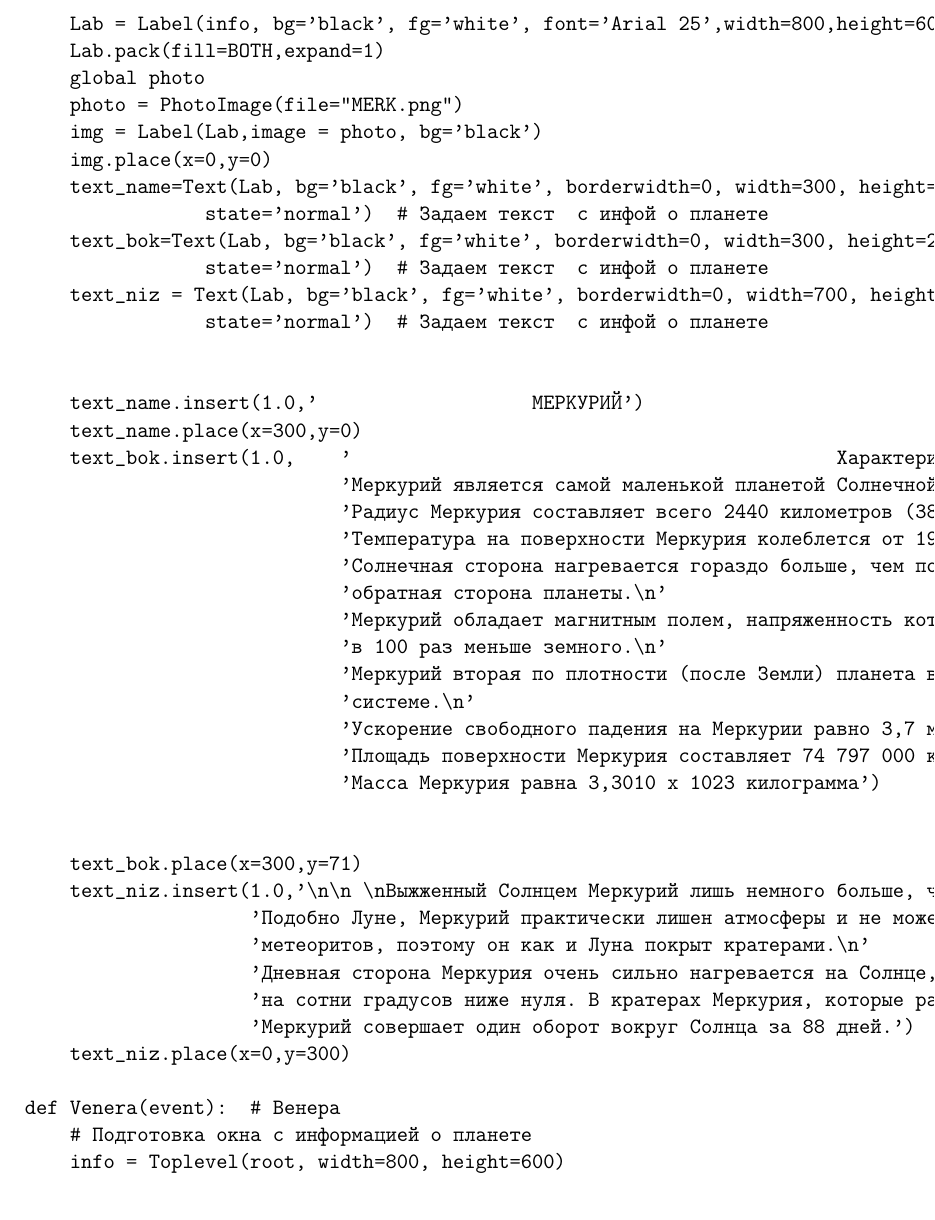
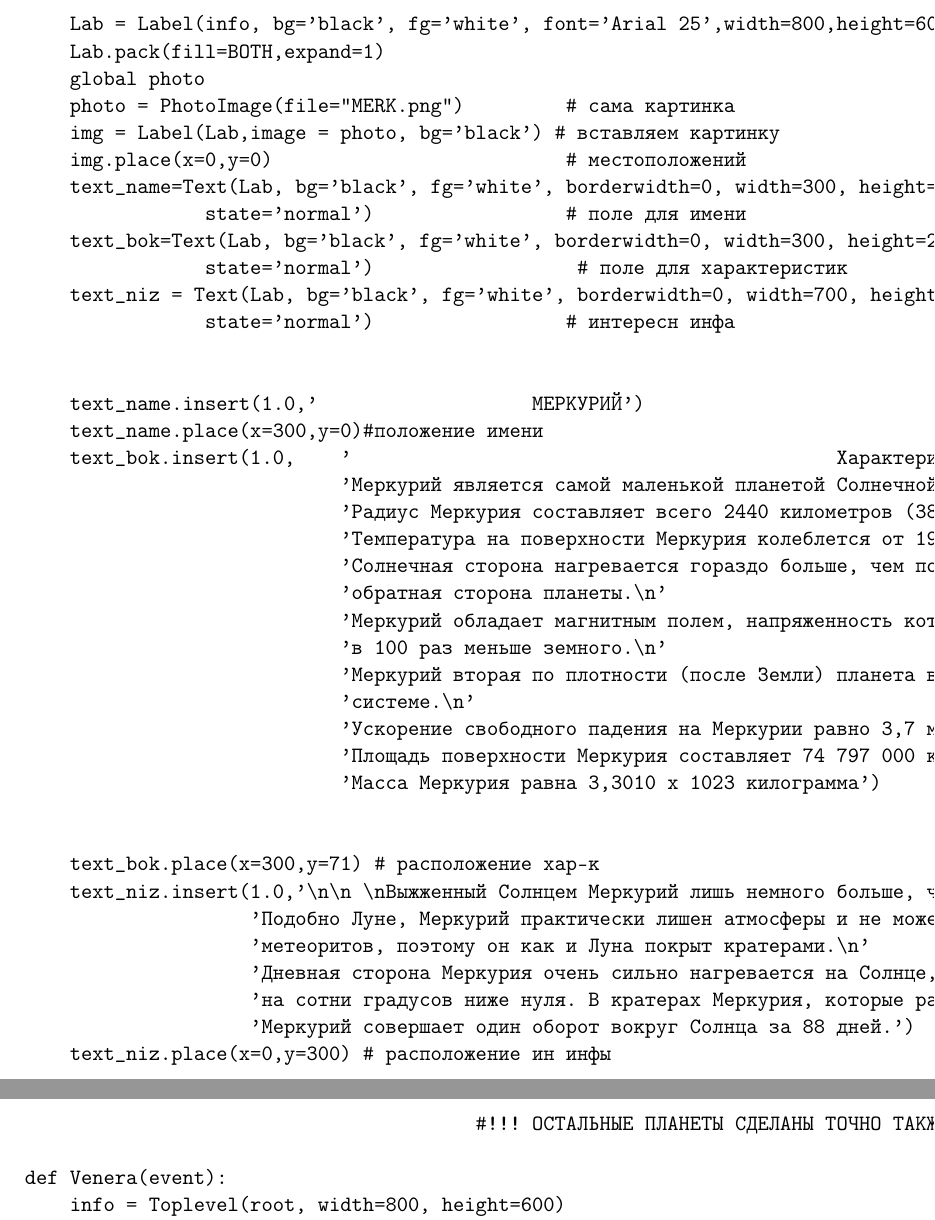
Before and after one commit to vlad663/Solar-System, a LaTeX document (Documentation Solar System.tex): part of page 13 of 30 before the commit and two parts of pages 13 and 14 of 30 after it, the two joined at a grey line, cut so that both start at the same text. Compiled offline with pdfLaTeX.

Commit message:
Update Documentation Solar System.tex

```diff
--- a/Documentation Solar System.tex
+++ b/Documentation Solar System.tex
@@ -396,18 +399,18 @@ class UI:
         Lab.pack(fill=BOTH,expand=1)
         global photo
-        photo = PhotoImage(file="MERK.png")
-        img = Label(Lab,image = photo, bg='black')
-        img.place(x=0,y=0)
+        photo = PhotoImage(file="MERK.png")         # сама картинка
+        img = Label(Lab,image = photo, bg='black') # вставляем картинку
+        img.place(x=0,y=0)                          # местоположений
         text_name=Text(Lab, bg='black', fg='white', borderwidth=0, width=300, height=50, font='Arial 25', wrap='word',
-                    state='normal')  # Задаем текст  с инфой о планете
+                    state='normal')                 # поле для имени
         text_bok=Text(Lab, bg='black', fg='white', borderwidth=0, width=300, height=200, font='Arial 10', wrap='word',
-                    state='normal')  # Задаем текст  с инфой о планете
+                    state='normal')                  # поле для характеристик
         text_niz = Text(Lab, bg='black', fg='white', borderwidth=0, width=700, height=200, font='Arial 11', wrap='word',
-                    state='normal')  # Задаем текст  с инфой о планете
+                    state='normal')                 # интересн инфа
 
 
         text_name.insert(1.0,'                   МЕРКУРИЙ')
-        text_name.place(x=300,y=0)
+        text_name.place(x=300,y=0)#положение имени
         text_bok.insert(1.0,    '                                           Характеристики Меркурия\n'
                                 'Меркурий является самой маленькой планетой Солнечной системы.\n'
                                 'Радиус Меркурия составляет всего 2440 километров (38% радиуса Земли)\n'
@@ -423,17 +426,19 @@ class UI:
                                 'Масса Меркурия равна 3,3010 х 1023 килограмма')
 
 
-        text_bok.place(x=300,y=71)
+        text_bok.place(x=300,y=71) # расположение хар-к
         text_niz.insert(1.0,'\n\n \nВыжженный Солнцем Меркурий лишь немного больше, чем спутник Земли Луна.\n'
                         'Подобно Луне, Меркурий практически лишен атмосферы и не может сгладить следы воздействия от падения\n'
                         'метеоритов, поэтому он как и Луна покрыт кратерами.\n'
                         'Дневная сторона Меркурия очень сильно нагревается на Солнце, а на ночной стороне температура падает \n'
                         'на сотни градусов ниже нуля. В кратерах Меркурия, которые расположены на полюсах, существует лед.\n'
                         'Меркурий совершает один оборот вокруг Солнца за 88 дней.')
-        text_niz.place(x=0,y=300)
+        text_niz.place(x=0,y=300) # расположение ин инфы
 
-    def Venera(event):  # Венера
-        # Подготовка окна с информацией о планете
+                                            #!!! ОСТАЛЬНЫЕ ПЛАНЕТЫ СДЕЛАНЫ ТОЧНО ТАКЖЕ!!!!
+
+    def Venera(event):
         info = Toplevel(root, width=800, height=600)
         info.title("Инфа по планетам")
         info.geometry('800x600')
+        info.resizable(False, False)
@@ -443,17 +445,19 @@ class UI:
 
 
-        Lab = Label(info, bg='black', fg='white', font='Arial 25',width=800,height=600)  # Выводит имя планеты
+
+
+        Lab = Label(info, bg='black', fg='white', font='Arial 25',width=800,height=600)
         Lab.pack(fill=BOTH,expand=1)
         global photo
         photo = PhotoImage(file="ven.png")
         img = Label(Lab,image = photo, bg='black')
         img.place(x=0,y=50)
         text_name=Text(Lab, bg='black', fg='white', borderwidth=0, width=300, height=50, font='Arial 25', wrap='word',
-                    state='normal')  # Задаем текст  с инфой о планете
+                    state='normal')
         text_bok=Text(Lab, bg='black', fg='white', borderwidth=0, width=300, height=200, font='Arial 10', wrap='word',
-                    state='normal')  # Задаем текст  с инфой о планете
+                    state='normal')
         text_niz = Text(Lab, bg='black', fg='white', borderwidth=0, width=700, height=200, font='Arial 11', wrap='word',
-                    state='normal')  # Задаем текст  с инфой о планете
+                    state='normal')
 
 
         text_name.insert(1.0,'                   Венера')
@@ -475,5 +479,3 @@ class UI:
                             'Радарные снимки сквозь могучую атмосферу выявили вулканы и деформированные горы.\n'
                             'Венера вращается в противоположном направлении, от вращения большинства планет.')
         text_niz.place(x=0,y=300)
-    def Earth(event):  # Земля
-        # Подготовка окна с информацией о планете
@@ -517,5 +520,3 @@ class UI:
                         'но только на Земле все эти компоненты собрались вместе таким образом, что стало возможным существование \n'
                         'жизни.')
         text_niz.place(x=0,y=300)
-    def Mars(event):  # Марс
-        # Подготовка окна с информацией о планете
@@ -560,5 +563,3 @@ class UI:
                         'увидев фотографии мрачной планеты покрытой кратерами. Марс оказался мертвой планетой.\n'
                         'Более поздние миссии, однако, показали, что Марс хранит множество тайн, которые еще предстоит решить.')
         text_niz.place(x=0,y=300)
-    def Yupiter(event):  # Юпитер
-        # Подготовка окна с информацией о планете
@@ -577,11 +580,11 @@ class UI:
         img = Label(Lab,image = photo, bg='black')
         img.place(x=0,y=50)
         text_name=Text(Lab, bg='black', fg='white', borderwidth=0, width=300, height=50, font='Arial 25', wrap='word',
-                    state='normal')  # Задаем текст  с инфой о планете
+                    state='normal')
         text_bok=Text(Lab, bg='black', fg='white', borderwidth=0, width=300, height=200, font='Arial 10', wrap='word',
-                    state='normal')  # Задаем текст  с инфой о планете
+                    state='normal')
         text_niz = Text(Lab, bg='black', fg='white', borderwidth=0, width=700, height=200, font='Arial 11', wrap='word',
-                    state='normal')  # Задаем текст  с инфой о планете
+                    state='normal')
 
 
         text_name.insert(1.0,'                   Юпитер')
@@ -602,5 +605,3 @@ class UI:
                         'Юпитер образует своего рода миниатюрную Солнечную систему. Чтобы превратится в полноценную звезду,\n'
                         'Юпитеру нужно было стать в 80 раз массивнее.')
         text_niz.place(x=0,y=300)
-    def Saturn(event):  # Сатурн
-      # Подготовка окна с информацией о планете
@@ -618,11 +621,11 @@ class UI:
         img = Label(Lab,image = photo, bg='black')
         img.place(x=0,y=0)
         text_name=Text(Lab, bg='black', fg='white', borderwidth=0, width=300, height=50, font='Arial 25', wrap='word',
-                    state='normal')  # Задаем текст  с инфой о планете
+                    state='normal')
         text_bok=Text(Lab, bg='black', fg='white', borderwidth=0, width=300, height=200, font='Arial 10', wrap='word',
-                    state='normal')  # Задаем текст  с инфой о планете
+                    state='normal')
         text_niz = Text(Lab, bg='black', fg='white', borderwidth=0, width=700, height=200, font='Arial 11', wrap='word',
-                    state='normal')  # Задаем текст  с инфой о планете
+                    state='normal')
 
 
         text_name.insert(1.0,'                   САТУРН')
@@ -647,5 +650,3 @@ class UI:
                          'достигают скорости 500 метров в секунду. Эти быстрые ветра в сочетании с теплом, поднимающимся из недр\n'
                          'планеты,вызывают появление желтых и золотистых полос, которые мы видим в атмосфере.')
         text_niz.place(x=0,y=300)
-    def Uran(event):  # Уран
-          # Подготовка окна с информацией о планете
@@ -663,11 +667,11 @@ class UI:
         img = Label(Lab,image = photo, bg='black')
         img.place(x=0,y=20)
         text_name=Text(Lab, bg='black', fg='white', borderwidth=0, width=300, height=50, font='Arial 25', wrap='word',
-                    state='normal')  # Задаем текст  с инфой о планете
+                    state='normal')
         text_bok=Text(Lab, bg='black', fg='white', borderwidth=0, width=300, height=200, font='Arial 10', wrap='word',
-                    state='normal')  # Задаем текст  с инфой о планете
+                    state='normal')
         text_niz = Text(Lab, bg='black', fg='white', borderwidth=0, width=700, height=200, font='Arial 11', wrap='word',
-                    state='normal')  # Задаем текст  с инфой о планете
+                    state='normal')
 
 
         text_name.insert(1.0,'                   Уран')
@@ -696,5 +700,3 @@ class UI:
                         'что он наблюдает за планетой, будучи уверен, что он видит комету.')
         text_niz.place(x=0,y=300)
 
-    def Neptun(event):  # Нептун
-    # Подготовка окна с информацией о планете
@@ -712,11 +715,11 @@ class UI:
         img = Label(Lab,image = photo, bg='black')
         img.place(x=0,y=20)
         text_name=Text(Lab, bg='black', fg='white', borderwidth=0, width=300, height=50, font='Arial 25', wrap='word',
-                    state='normal')  # Задаем текст  с инфой о планете
+                    state='normal')
         text_bok=Text(Lab, bg='black', fg='white', borderwidth=0, width=300, height=200, font='Arial 10', wrap='word',
-                    state='normal')  # Задаем текст  с инфой о планете
+                    state='normal')
         text_niz = Text(Lab, bg='black', fg='white', borderwidth=0, width=700, height=200, font='Arial 11', wrap='word',
-                    state='normal')  # Задаем текст  с инфой о планете
+                    state='normal')
 
 
         text_name.insert(1.0,'                   Нептун')
@@ -745,4 +748,3 @@ class UI:
         text_niz.place(x=0,y=300)
 
     def Sun(event):
-        # Подготовка окна с информацией о планете
@@ -762,11 +765,11 @@ class UI:
         img = Label(Lab,image = photo, bg='black')
         img.place(x=0,y=0)
         text_name=Text(Lab, bg='black', fg='white', borderwidth=0, width=300, height=50, font='Arial 25', wrap='word',
-                    state='normal')  # Задаем текст  с инфой о планете
+                    state='normal')
         text_bok=Text(Lab, bg='black', fg='white', borderwidth=0, width=300, height=200, font='Arial 10', wrap='word',
-                    state='normal')  # Задаем текст  с инфой о планете
+                    state='normal')
         text_niz = Text(Lab, bg='black', fg='white', borderwidth=0, width=700, height=200, font='Arial 11', wrap='word',
-                    state='normal')  # Задаем текст  с инфой о планете
+                    state='normal')
 
 
         text_name.insert(1.0,'                   СОЛНЦЕ')
```
Also changed, not shown: Documentation Solar System.tex (134 more changed lines).
